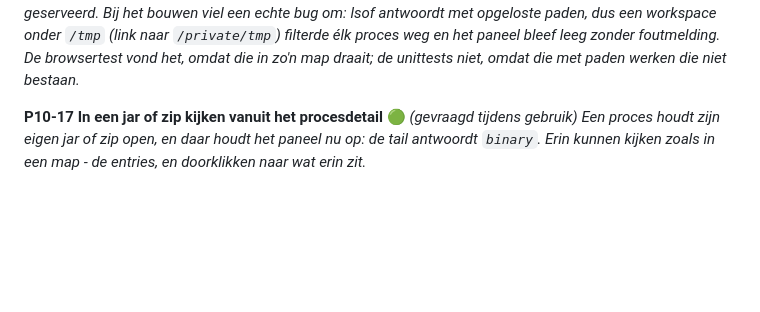
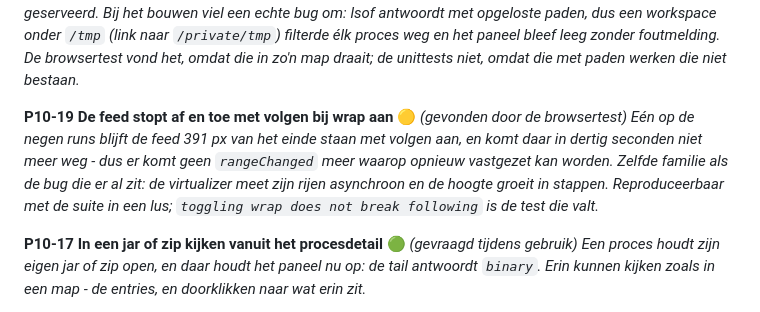
Before and after one commit to pharacyde/workspace-watcher, a Markdown page: BACKLOG.md, the part around the change. Rendered like a GitHub page; blank space fills up the shorter version.

Commit message:
Backlog: de feed stopt af en toe met volgen (P10-19)
Found by running the browser suite twenty times with tracing on: one run in
nine leaves the feed 391 px short of the end with following on, and it stays
there for the thirty seconds the assertion polls - so no further rangeChanged
arrives to re-pin on. Same family as the bug already documented; recorded
rather than fixed, because that part of the feed has cost three bugs already
and deserves more than a hurried patch.

Co-Authored-By: Claude Opus 5 (1M context) <noreply@anthropic.com>
Claude-Session: https://claude.ai/code/session_01W565L4omFMPptB3kfxakVN

```diff
--- a/BACKLOG.md
+++ b/BACKLOG.md
@@ -246,6 +246,13 @@ wordt hij wel genoemd maar niet geserveerd. Bij het bouwen viel een echte bug om
 opgeloste paden, dus een workspace onder `/tmp` (link naar `/private/tmp`) filterde élk proces weg
 en het paneel bleef leeg zonder foutmelding. De browsertest vond het, omdat die in zo'n map draait;
 de unittests niet, omdat die met paden werken die niet bestaan.*
+
+**P10-19 De feed stopt af en toe met volgen bij wrap aan** 🟡 *(gevonden door de browsertest)*
+*Eén op de negen runs blijft de feed 391 px van het einde staan met volgen aan, en komt daar in
+dertig seconden niet meer weg - dus er komt geen `rangeChanged` meer waarop opnieuw vastgezet kan
+worden. Zelfde familie als de bug die er al zit: de virtualizer meet zijn rijen asynchroon en de
+hoogte groeit in stappen. Reproduceerbaar met de suite in een lus; `toggling wrap does not break
+following` is de test die valt.*
 
 **P10-17 In een jar of zip kijken vanuit het procesdetail** 🟢 *(gevraagd tijdens gebruik)*
 *Een proces houdt zijn eigen jar of zip open, en daar houdt het paneel nu op: de tail antwoordt
```
